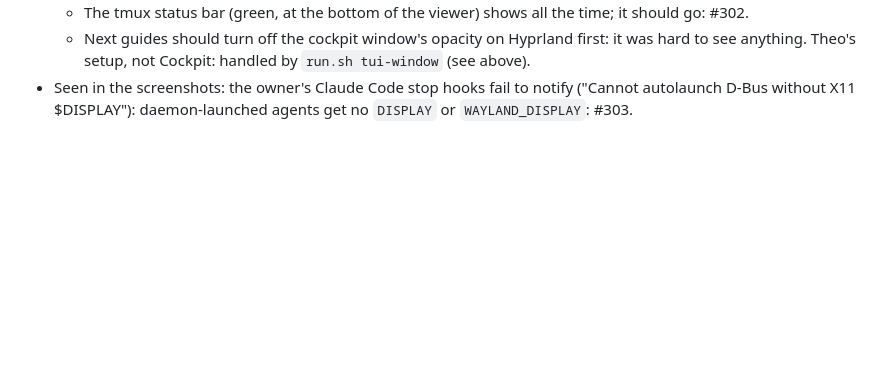
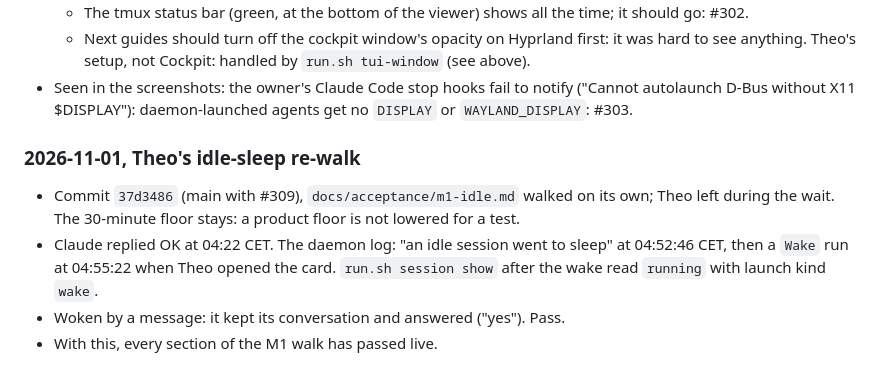
Before and after one commit to Androlax2/agent-cockpit, a Markdown page: docs/gates/m1-acceptance.md, the part around the change. Rendered like a GitHub page; blank space fills up the shorter version.

Commit message:
Acceptance M1: record Theo's idle-sleep re-walk; every section passed (#135)
Co-Authored-By: Claude Opus 5.5 <noreply@anthropic.com>

```diff
--- a/docs/gates/m1-acceptance.md
+++ b/docs/gates/m1-acceptance.md
@@ -76,3 +76,13 @@ completed by Theo". The guide is [docs/acceptance/m1.md](../acceptance/m1.md), i
 - Seen in the screenshots: the owner's Claude Code stop hooks fail to notify ("Cannot autolaunch
   D-Bus without X11 $DISPLAY"): daemon-launched agents get no `DISPLAY` or `WAYLAND_DISPLAY`:
   #303.
+
+### 2026-11-01, Theo's idle-sleep re-walk
+
+- Commit `37d3486` (main with #309), `docs/acceptance/m1-idle.md` walked on its own; Theo left
+  during the wait. The 30-minute floor stays: a product floor is not lowered for a test.
+- Claude replied OK at 04:22 CET. The daemon log: "an idle session went to sleep" at 04:52:46 CET, then
+  a `Wake` run at 04:55:22 when Theo opened the card. `run.sh session show` after the wake read
+  `running` with launch kind `wake`.
+- Woken by a message: it kept its conversation and answered ("yes"). Pass.
+- With this, every section of the M1 walk has passed live.
```
